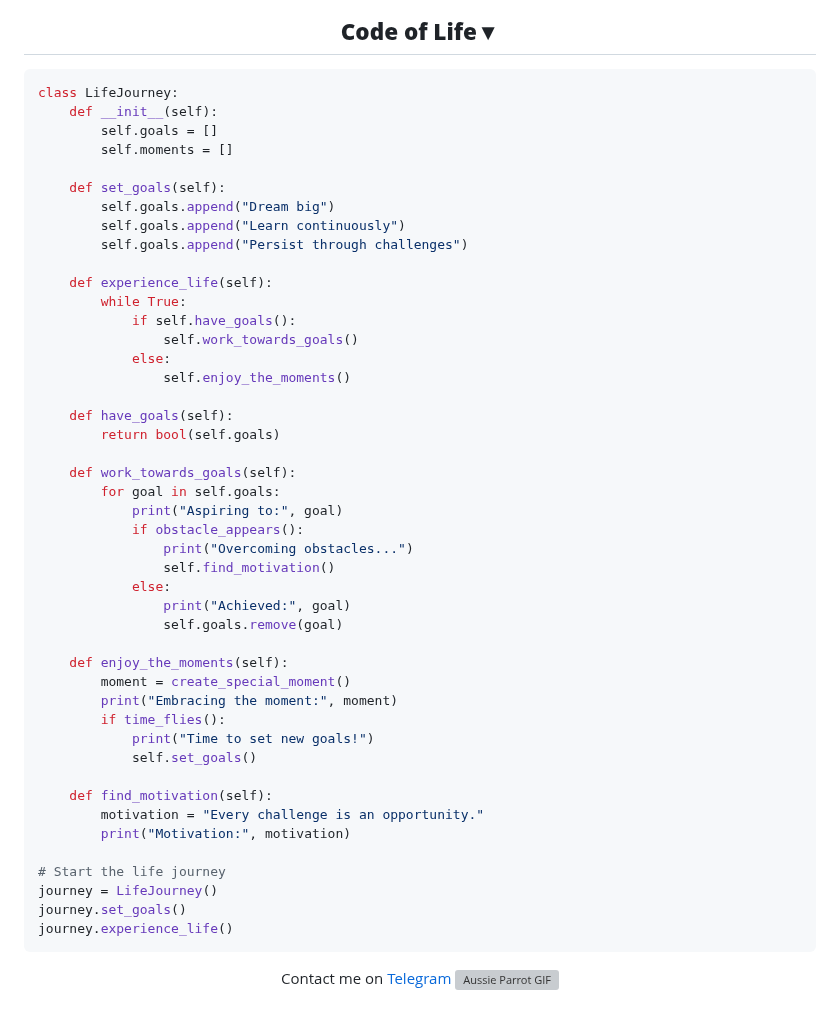
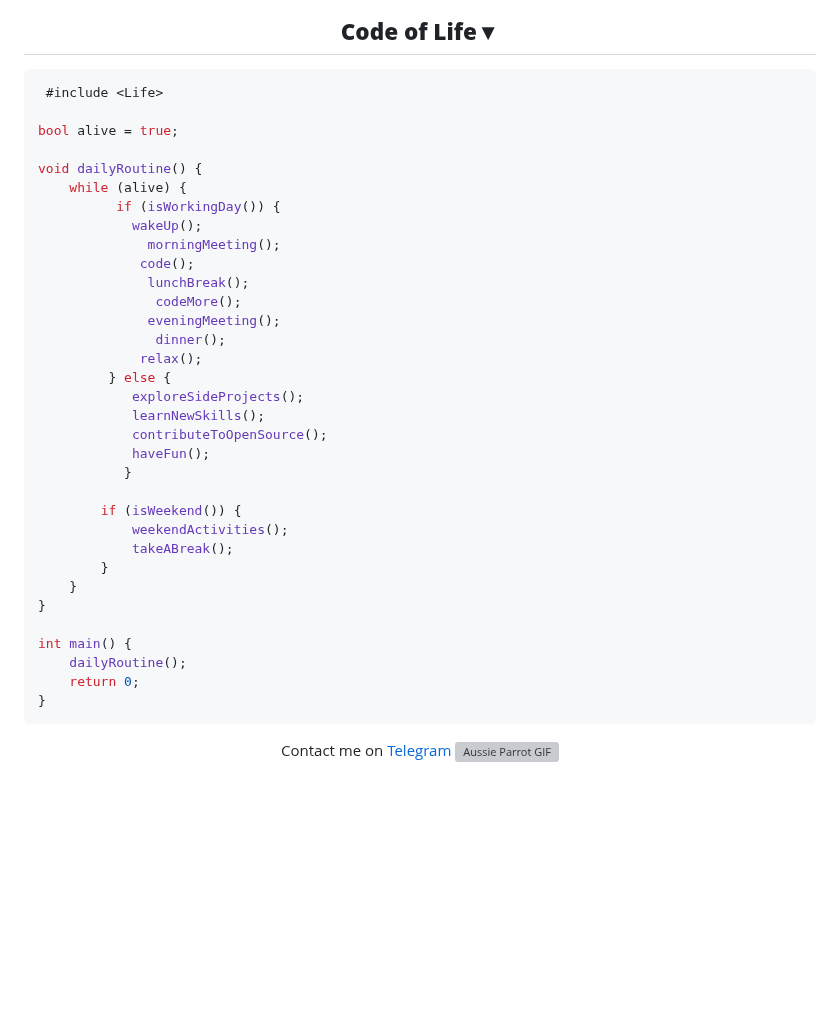
Before and after one commit to gitclone-url/Experimental, a Markdown page: README.md, the part around the change. Rendered like a GitHub page; blank space fills up the shorter version; grey boxes are pictures that could not be loaded.

````diff
--- a/README.md
+++ b/README.md
@@ -96,52 +96,40 @@ I'm a tech enthusiast with a deep love for cutting-edge technologies and am alwa
     <b>Code of Life&#9660;</b>
 </h2>
 
-```python
-class LifeJourney:
-    def __init__(self):
-        self.goals = []
-        self.moments = []
+```java
+ #include <Life>
 
-    def set_goals(self):
-        self.goals.append("Dream big")
-        self.goals.append("Learn continuously")
-        self.goals.append("Persist through challenges")
+bool alive = true;
 
-    def experience_life(self):
-        while True:
-            if self.have_goals():
-                self.work_towards_goals()
-            else:
-                self.enjoy_the_moments()
+void dailyRoutine() {
+    while (alive) {
+          if (isWorkingDay()) {
+          	wakeUp();
+          	  morningMeeting();
+          	 code();
+          	  lunchBreak();
+               codeMore();
+              eveningMeeting();
+               dinner();
+             relax();
+         } else {
+         	exploreSideProjects();
+         	learnNewSkills();
+         	contributeToOpenSource();
+         	haveFun();
+           }
 
-    def have_goals(self):
-        return bool(self.goals)
+        if (isWeekend()) {
+            weekendActivities();
+            takeABreak();
+        }
+    }
+}
 
-    def work_towards_goals(self):
-        for goal in self.goals:
-            print("Aspiring to:", goal)
-            if obstacle_appears():
-                print("Overcoming obstacles...")
-                self.find_motivation()
-            else:
-                print("Achieved:", goal)
-                self.goals.remove(goal)
-
-    def enjoy_the_moments(self):
-        moment = create_special_moment()
-        print("Embracing the moment:", moment)
-        if time_flies():
-            print("Time to set new goals!")
-            self.set_goals()
-
-    def find_motivation(self):
-        motivation = "Every challenge is an opportunity."
-        print("Motivation:", motivation)
-
-# Start the life journey
-journey = LifeJourney()
-journey.set_goals()
-journey.experience_life()
+int main() {
+    dailyRoutine();
+    return 0;
+}
 ```
 
 <div align="center">
````
